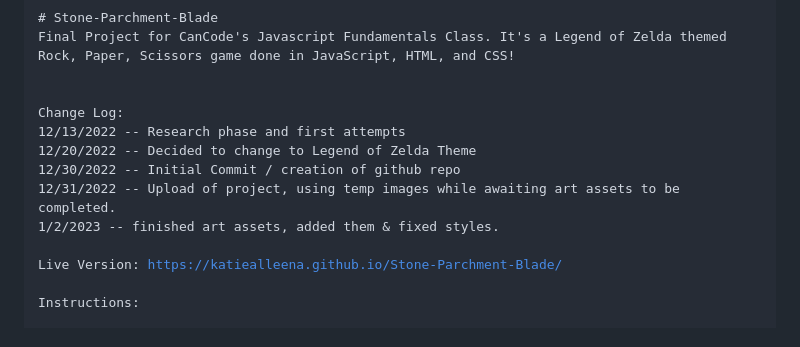
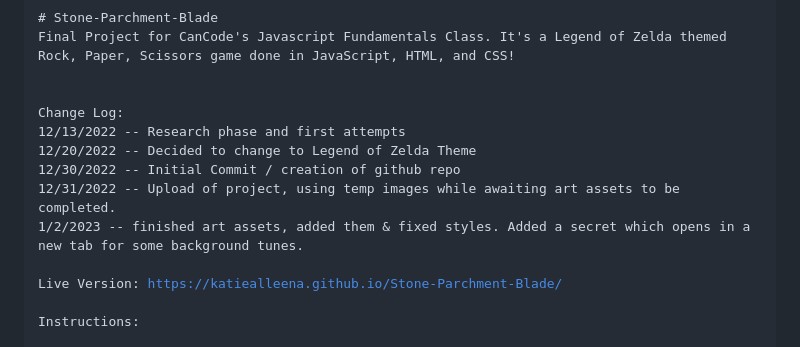
Before and after one commit to KatieAlleena/Stone-Parchment-Blade, a Markdown page: README.md, the part around the change. GitHub-like rendering.

```diff
--- a/README.md
+++ b/README.md
@@ -8,7 +8,7 @@ Change Log:
 12/20/2022 -- Decided to change to Legend of Zelda Theme
 12/30/2022 -- Initial Commit / creation of github repo
 12/31/2022 -- Upload of project, using temp images while awaiting art assets to be completed.
-1/2/2023 -- finished art assets, added them & fixed styles.
+1/2/2023 -- finished art assets, added them & fixed styles. Added a secret which opens in a new tab for some background tunes.
 
 Live Version: <a href="https://katiealleena.github.io/Stone-Parchment-Blade/" target="_blank">https://katiealleena.github.io/Stone-Parchment-Blade/</a>
 
```
